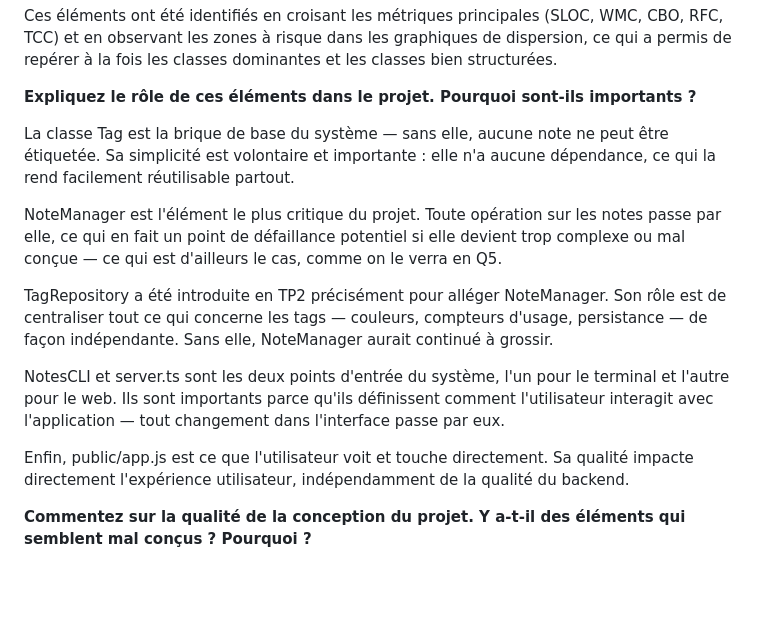
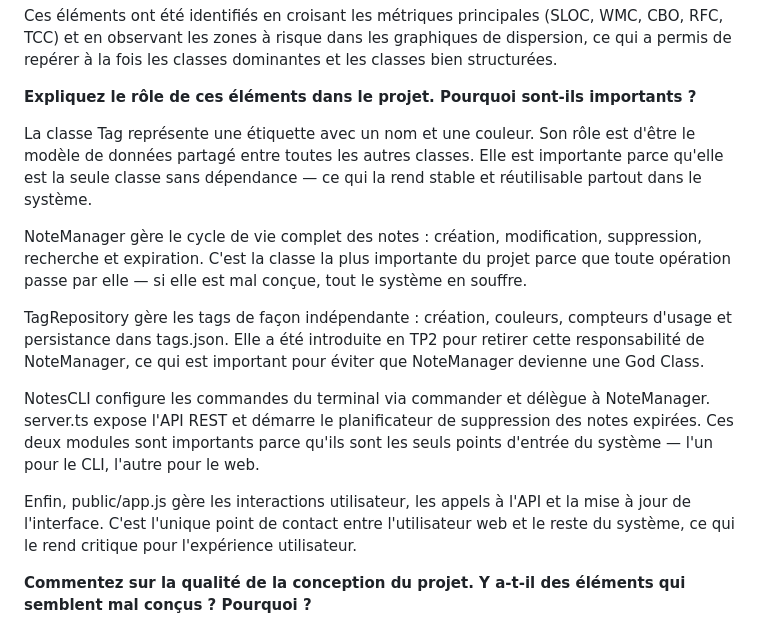
Before and after one commit to raphaelNguimbus/MGL843-tp1, a Markdown page: README_TP2.md, the part around the change. Rendered like a GitHub page; blank space fills up the shorter version.

Commit message:
balance Q4 to cover both role and importance for each element

```diff
--- a/README_TP2.md
+++ b/README_TP2.md
@@ -97,15 +97,15 @@ Ces éléments ont été identifiés en croisant les métriques principales (SLO
 
 **Expliquez le rôle de ces éléments dans le projet. Pourquoi sont-ils importants ?**
 
-La classe Tag est la brique de base du système — sans elle, aucune note ne peut être étiquetée. Sa simplicité est volontaire et importante : elle n'a aucune dépendance, ce qui la rend facilement réutilisable partout.
+La classe Tag représente une étiquette avec un nom et une couleur. Son rôle est d'être le modèle de données partagé entre toutes les autres classes. Elle est importante parce qu'elle est la seule classe sans dépendance — ce qui la rend stable et réutilisable partout dans le système.
 
-NoteManager est l'élément le plus critique du projet. Toute opération sur les notes passe par elle, ce qui en fait un point de défaillance potentiel si elle devient trop complexe ou mal conçue — ce qui est d'ailleurs le cas, comme on le verra en Q5.
+NoteManager gère le cycle de vie complet des notes : création, modification, suppression, recherche et expiration. C'est la classe la plus importante du projet parce que toute opération passe par elle — si elle est mal conçue, tout le système en souffre.
 
-TagRepository a été introduite en TP2 précisément pour alléger NoteManager. Son rôle est de centraliser tout ce qui concerne les tags — couleurs, compteurs d'usage, persistance — de façon indépendante. Sans elle, NoteManager aurait continué à grossir.
+TagRepository gère les tags de façon indépendante : création, couleurs, compteurs d'usage et persistance dans tags.json. Elle a été introduite en TP2 pour retirer cette responsabilité de NoteManager, ce qui est important pour éviter que NoteManager devienne une God Class.
 
-NotesCLI et server.ts sont les deux points d'entrée du système, l'un pour le terminal et l'autre pour le web. Ils sont importants parce qu'ils définissent comment l'utilisateur interagit avec l'application — tout changement dans l'interface passe par eux.
+NotesCLI configure les commandes du terminal via commander et délègue à NoteManager. server.ts expose l'API REST et démarre le planificateur de suppression des notes expirées. Ces deux modules sont importants parce qu'ils sont les seuls points d'entrée du système — l'un pour le CLI, l'autre pour le web.
 
-Enfin, public/app.js est ce que l'utilisateur voit et touche directement. Sa qualité impacte directement l'expérience utilisateur, indépendamment de la qualité du backend.
+Enfin, public/app.js gère les interactions utilisateur, les appels à l'API et la mise à jour de l'interface. C'est l'unique point de contact entre l'utilisateur web et le reste du système, ce qui le rend critique pour l'expérience utilisateur.
 
 **Commentez sur la qualité de la conception du projet. Y a-t-il des éléments qui semblent mal conçus ?
 Pourquoi ?**
```
